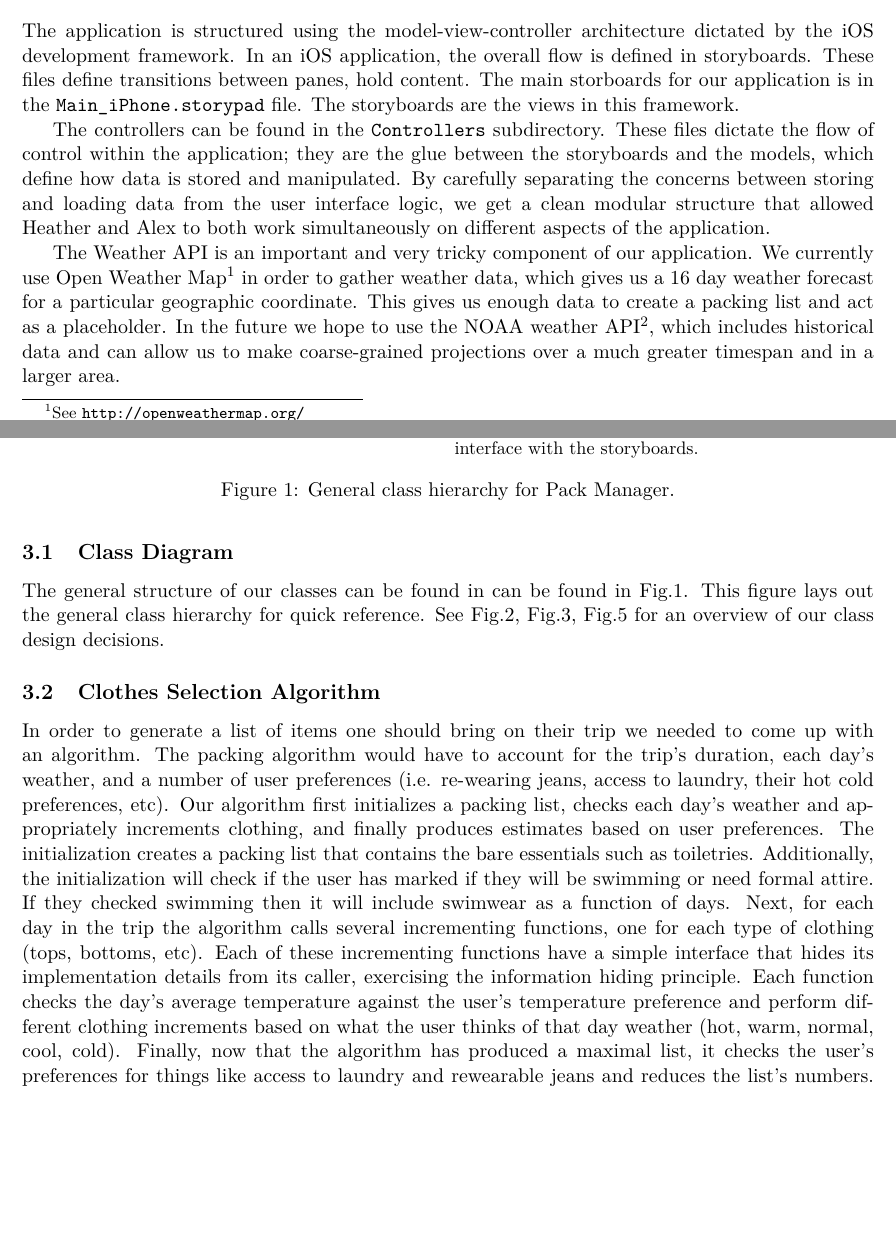
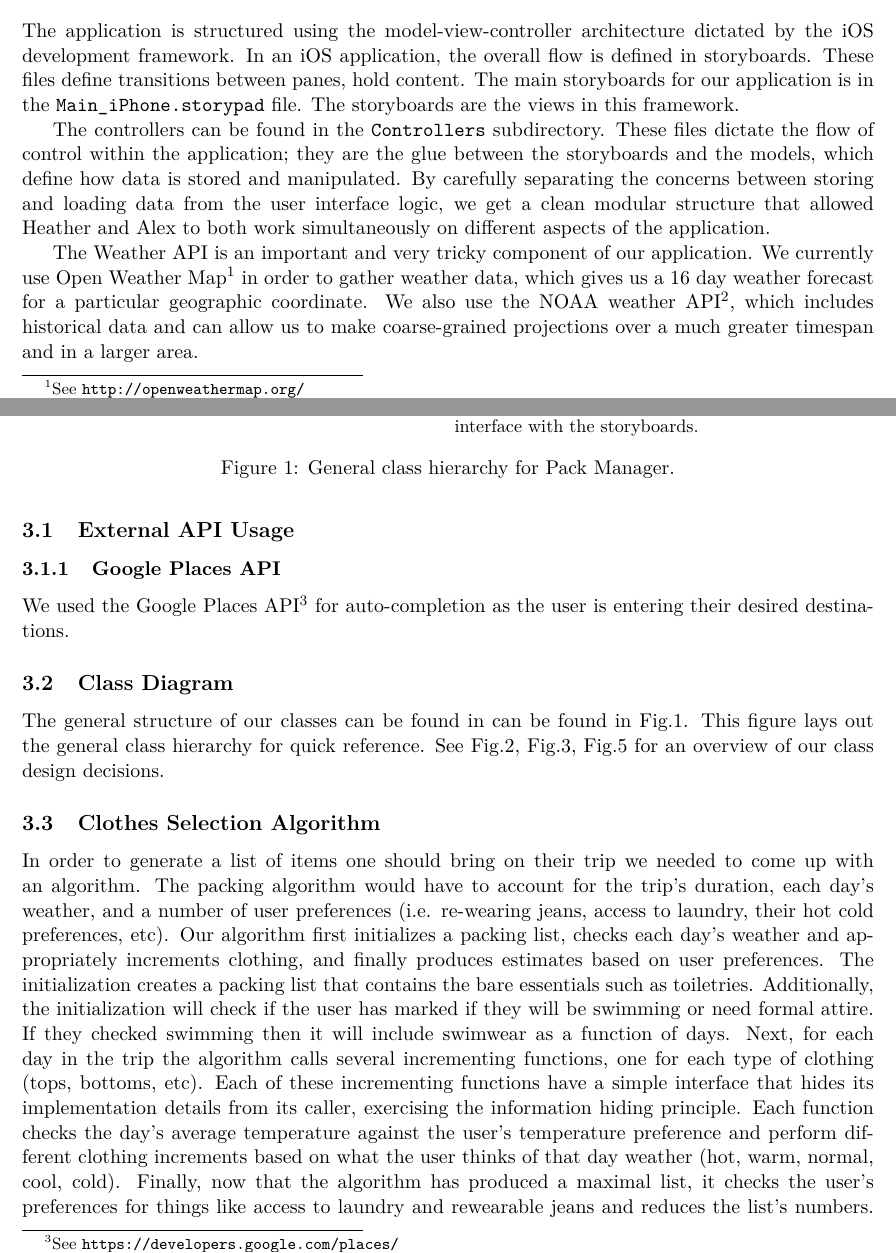
Before and after one commit to asanciangco/PackManager, a LaTeX document (report/final.tex): two parts of pages 5 and 6 of 12, joined at a grey line, cut so that both start at the same text, the shorter picture padded with empty space. Compiled offline with pdfLaTeX.

Commit message:
Updated the design section, reformatted

```diff
--- a/report/final.tex
+++ b/report/final.tex
@@ -149,12 +149,15 @@ Another example is someone traveling to an area with which they are unfamiliar w
 
 
 \section{Design}
-    The application is structured using the model-view-controller architecture dictated by the iOS development framework. In an iOS application, the overall flow is defined in storyboards. These files define transitions between panes, hold content. The main storboards for our application is in the \texttt{Main\_iPhone.storypad} file. The storyboards are the views in this framework.
+    The application is structured using the model-view-controller architecture dictated by the iOS development framework. In an iOS application, the overall flow is defined in storyboards. These files define transitions between panes, hold content. The main storyboards for our application is in the \texttt{Main\_iPhone.storypad} file. The storyboards are the views in this framework.
 
     The controllers can be found in the \texttt{Controllers} subdirectory. These files dictate the flow of control within the application; they are the glue between the storyboards and the models, which define how data is stored and manipulated. By carefully separating the concerns between storing and loading data from the user interface logic, we get a clean modular structure that allowed Heather and Alex to both work simultaneously on different aspects of the application.
 
-    The Weather API is an important and very tricky component of our application. We currently use Open Weather Map\footnote{See \texttt{http://openweathermap.org/}} in order to gather weather data, which gives us a 16 day weather forecast for a particular geographic coordinate. This gives us enough data to create a packing list and act as a placeholder. In the future we hope to use the NOAA weather API\footnote{See \texttt{http://www.weather.gov/}}, which includes historical data and can allow us to make coarse-grained projections over a much greater timespan and in a larger area.
+    The Weather API is an important and very tricky component of our application. We currently use Open Weather Map\footnote{See \texttt{http://openweathermap.org/}} in order to gather weather data, which gives us a 16 day weather forecast for a particular geographic coordinate. We also use the NOAA weather API\footnote{See \texttt{http://www.weather.gov/}}, which includes historical data and can allow us to make coarse-grained projections over a much greater timespan and in a larger area.
 
+    \subsection{External API Usage}
+    \subsubsection{Google Places API}
+    We used the Google Places API\footnote{See \texttt{https://developers.google.com/places/}} for auto-completion as the user is entering their desired destinations.
 
 
 
```
Also changed, not shown: report/final.pdf, report/img/pacman.jpg (added), 5 other files.
